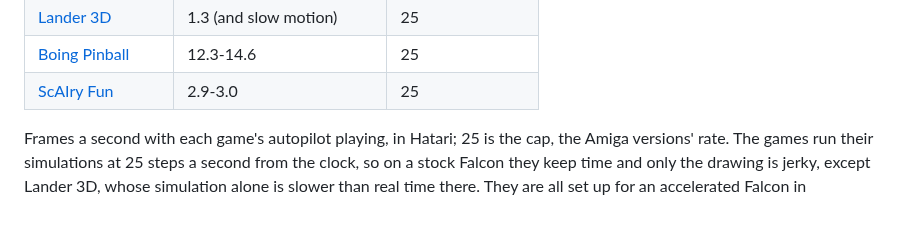
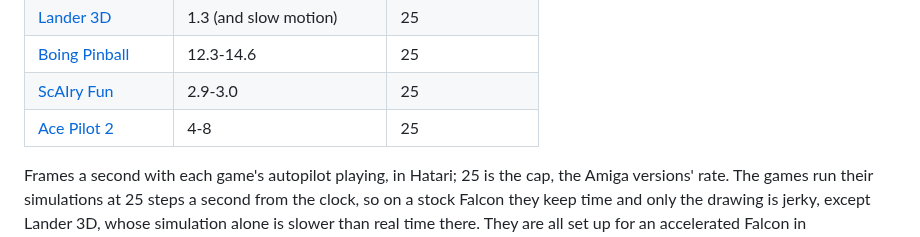
Before and after one commit to geekychris/atari_st_games, a Markdown page: a3d_falcon/README.md, the part around the change. Rendered like a GitHub page; blank space fills up the shorter version.

```diff
--- a/a3d_falcon/README.md
+++ b/a3d_falcon/README.md
@@ -22,6 +22,7 @@ buffer).
 | [Lander 3D](../lander_3d) | 1.3 (and slow motion) | 25 |
 | [Boing Pinball](../boing_pinball) | 12.3-14.6 | 25 |
 | [ScAIry Fun](../scairy_fun) | 2.9-3.0 | 25 |
+| [Ace Pilot 2](../ace_pilot2) | 4-8 | 25 |
 
 Frames a second with each game's autopilot playing, in Hatari; 25 is the
 cap, the Amiga versions' rate. The games run their simulations at 25
```
Also changed, not shown: README.md (+3 -2 lines), ace_pilot2/README.md (added, +90 -0 lines), ace_pilot2/docs/combat.png (added), ace_pilot2/docs/play.png (added), ace_pilot2/docs/play_060.png (added), ace_pilot2/docs/title.png (added), 10 other files.
